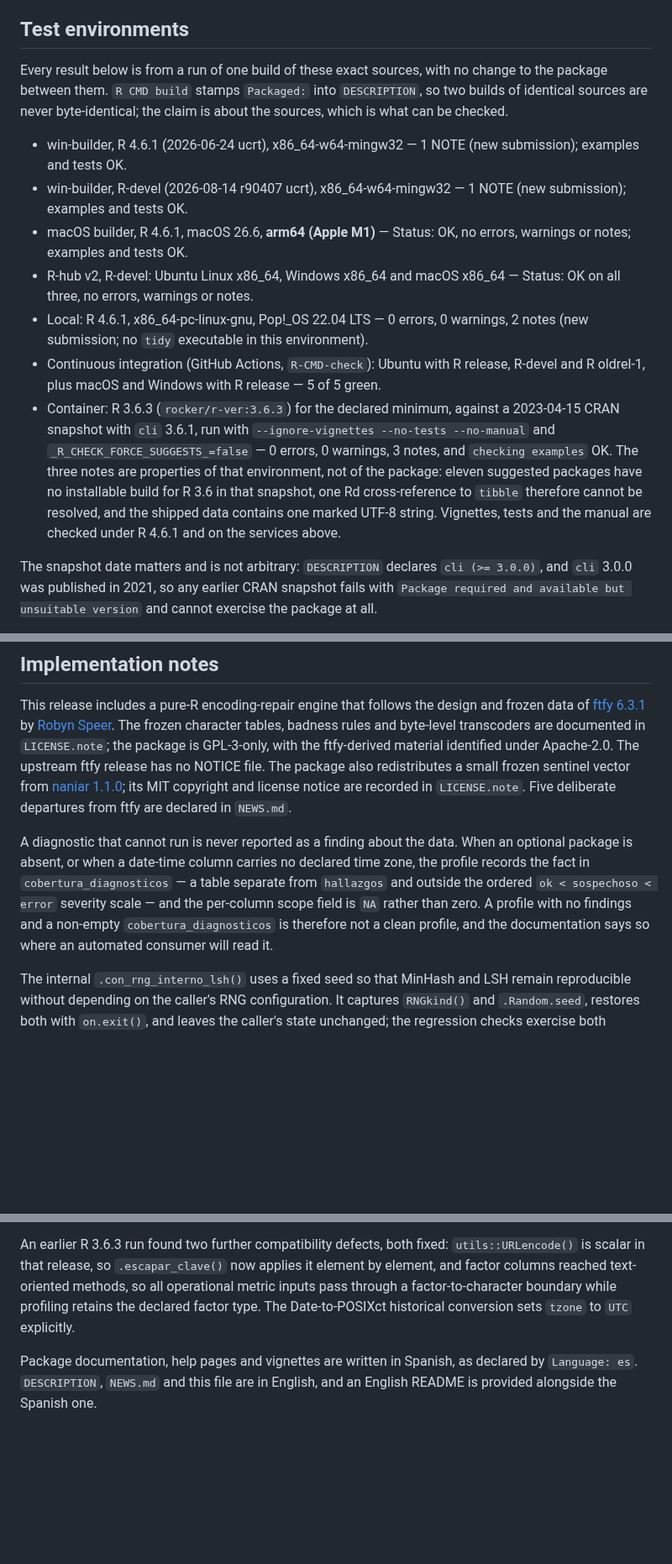
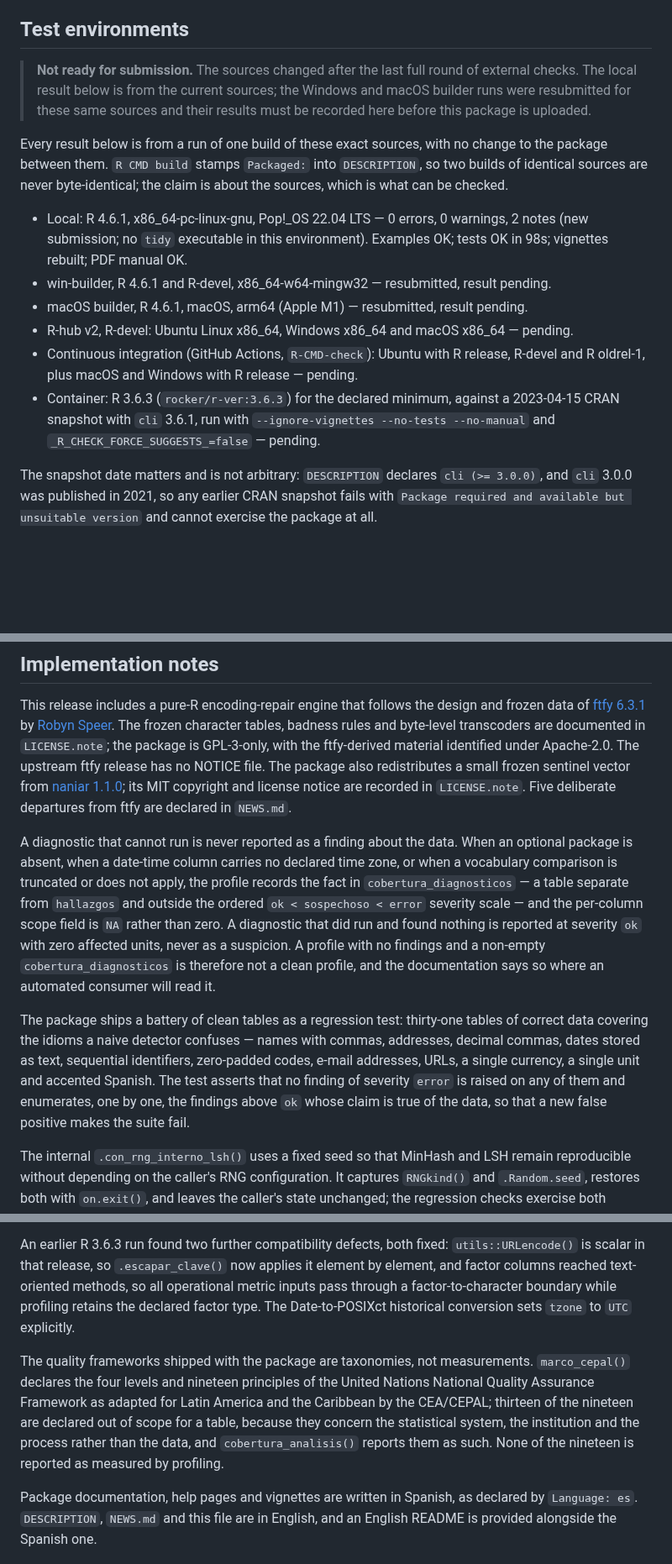
Before and after one commit to sebollin/lupa, a Markdown page: cran-comments.md, 3 parts joined by grey strips. Shown at 84% size. GitHub-like rendering; blank space fills up the shorter version.

Commit message:
Marca cran-comments como pendiente de los entornos externos

```diff
--- a/cran-comments.md
+++ b/cran-comments.md
@@ -10,32 +10,30 @@
 
 ## Test environments
 
+> **Not ready for submission.** The sources changed after the last full round of
+> external checks. The local result below is from the current sources; the
+> Windows and macOS builder runs were resubmitted for these same sources and
+> their results must be recorded here before this package is uploaded.
+
 Every result below is from a run of one build of these exact sources, with no
 change to the package between them. `R CMD build` stamps `Packaged:` into
 `DESCRIPTION`, so two builds of identical sources are never byte-identical; the
 claim is about the sources, which is what can be checked.
 
-* win-builder, R 4.6.1 (2026-06-24 ucrt), x86_64-w64-mingw32 — 1 NOTE
-  (new submission); examples and tests OK.
-* win-builder, R-devel (2026-08-14 r90407 ucrt), x86_64-w64-mingw32 — 1 NOTE
-  (new submission); examples and tests OK.
-* macOS builder, R 4.6.1, macOS 26.6, **arm64 (Apple M1)** — Status: OK, no
-  errors, warnings or notes; examples and tests OK.
+* Local: R 4.6.1, x86_64-pc-linux-gnu, Pop!_OS 22.04 LTS — 0 errors, 0 warnings,
+  2 notes (new submission; no `tidy` executable in this environment). Examples
+  OK; tests OK in 98s; vignettes rebuilt; PDF manual OK.
+* win-builder, R 4.6.1 and R-devel, x86_64-w64-mingw32 — resubmitted, result
+  pending.
+* macOS builder, R 4.6.1, macOS, arm64 (Apple M1) — resubmitted, result pending.
 * R-hub v2, R-devel: Ubuntu Linux x86_64, Windows x86_64 and macOS x86_64 —
-  Status: OK on all three, no errors, warnings or notes.
-* Local: R 4.6.1, x86_64-pc-linux-gnu, Pop!_OS 22.04 LTS — 0 errors, 0 warnings,
-  2 notes (new submission; no `tidy` executable in this environment).
+  pending.
 * Continuous integration (GitHub Actions, `R-CMD-check`): Ubuntu with R release,
-  R-devel and R oldrel-1, plus macOS and Windows with R release — 5 of 5 green.
+  R-devel and R oldrel-1, plus macOS and Windows with R release — pending.
 * Container: R 3.6.3 (`rocker/r-ver:3.6.3`) for the declared minimum, against a
   2023-04-15 CRAN snapshot with `cli` 3.6.1, run with
   `--ignore-vignettes --no-tests --no-manual` and `_R_CHECK_FORCE_SUGGESTS_=false`
-  — 0 errors, 0 warnings, 3 notes, and `checking examples` OK. The three notes
-  are properties of that environment, not of the package: eleven suggested
-  packages have no installable build for R 3.6 in that snapshot, one Rd
-  cross-reference to `tibble` therefore cannot be resolved, and the shipped data
-  contains one marked UTF-8 string. Vignettes, tests and the manual are checked
-  under R 4.6.1 and on the services above.
+  — pending.
 
 The snapshot date matters and is not arbitrary: `DESCRIPTION` declares
 `cli (>= 3.0.0)`, and `cli` 3.0.0 was published in 2021, so any earlier CRAN
@@ -61,13 +59,23 @@ its MIT copyright and license notice are recorded in `LICENSE.note`. Five
 deliberate departures from ftfy are declared in `NEWS.md`.
 
 A diagnostic that cannot run is never reported as a finding about the data. When
-an optional package is absent, or when a date-time column carries no declared
-time zone, the profile records the fact in `cobertura_diagnosticos` — a table
-separate from `hallazgos` and outside the ordered `ok < sospechoso < error`
-severity scale — and the per-column scope field is `NA` rather than zero. A
-profile with no findings and a non-empty `cobertura_diagnosticos` is therefore
-not a clean profile, and the documentation says so where an automated consumer
-will read it.
+an optional package is absent, when a date-time column carries no declared time
+zone, or when a vocabulary comparison is truncated or does not apply, the profile
+records the fact in `cobertura_diagnosticos` — a table separate from `hallazgos`
+and outside the ordered `ok < sospechoso < error` severity scale — and the
+per-column scope field is `NA` rather than zero. A diagnostic that did run and
+found nothing is reported at severity `ok` with zero affected units, never as a
+suspicion. A profile with no findings and a non-empty `cobertura_diagnosticos` is
+therefore not a clean profile, and the documentation says so where an automated
+consumer will read it.
+
+The package ships a battery of clean tables as a regression test: thirty-one
+tables of correct data covering the idioms a naive detector confuses — names with
+commas, addresses, decimal commas, dates stored as text, sequential identifiers,
+zero-padded codes, e-mail addresses, URLs, a single currency, a single unit and
+accented Spanish. The test asserts that no finding of severity `error` is raised
+on any of them and enumerates, one by one, the findings above `ok` whose claim is
+true of the data, so that a new false positive makes the suite fail.
 
 The internal `.con_rng_interno_lsh()` uses a fixed seed so that MinHash and LSH
 remain reproducible without depending on the caller's RNG configuration. It
@@ -95,6 +103,14 @@ text-oriented methods, so all operational metric inputs pass through a
 factor-to-character boundary while profiling retains the declared factor type.
 The Date-to-POSIXct historical conversion sets `tzone` to `UTC` explicitly.
 
+The quality frameworks shipped with the package are taxonomies, not measurements.
+`marco_cepal()` declares the four levels and nineteen principles of the United
+Nations National Quality Assurance Framework as adapted for Latin America and the
+Caribbean by the CEA/CEPAL; thirteen of the nineteen are declared out of scope
+for a table, because they concern the statistical system, the institution and the
+process rather than the data, and `cobertura_analisis()` reports them as such.
+None of the nineteen is reported as measured by profiling.
+
 Package documentation, help pages and vignettes are written in Spanish, as
 declared by `Language: es`. `DESCRIPTION`, `NEWS.md` and this file are in
 English, and an English README is provided alongside the Spanish one.
```
